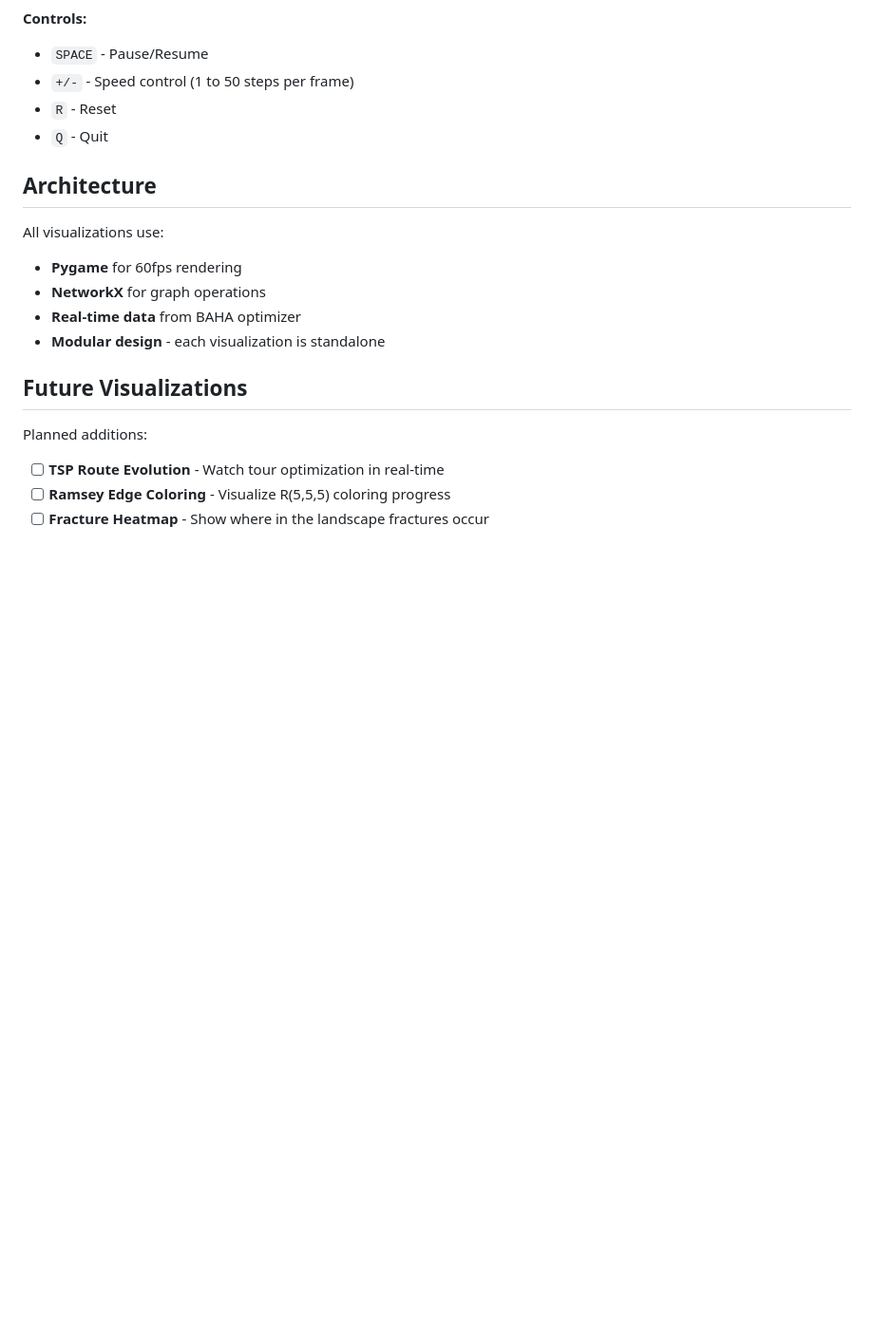
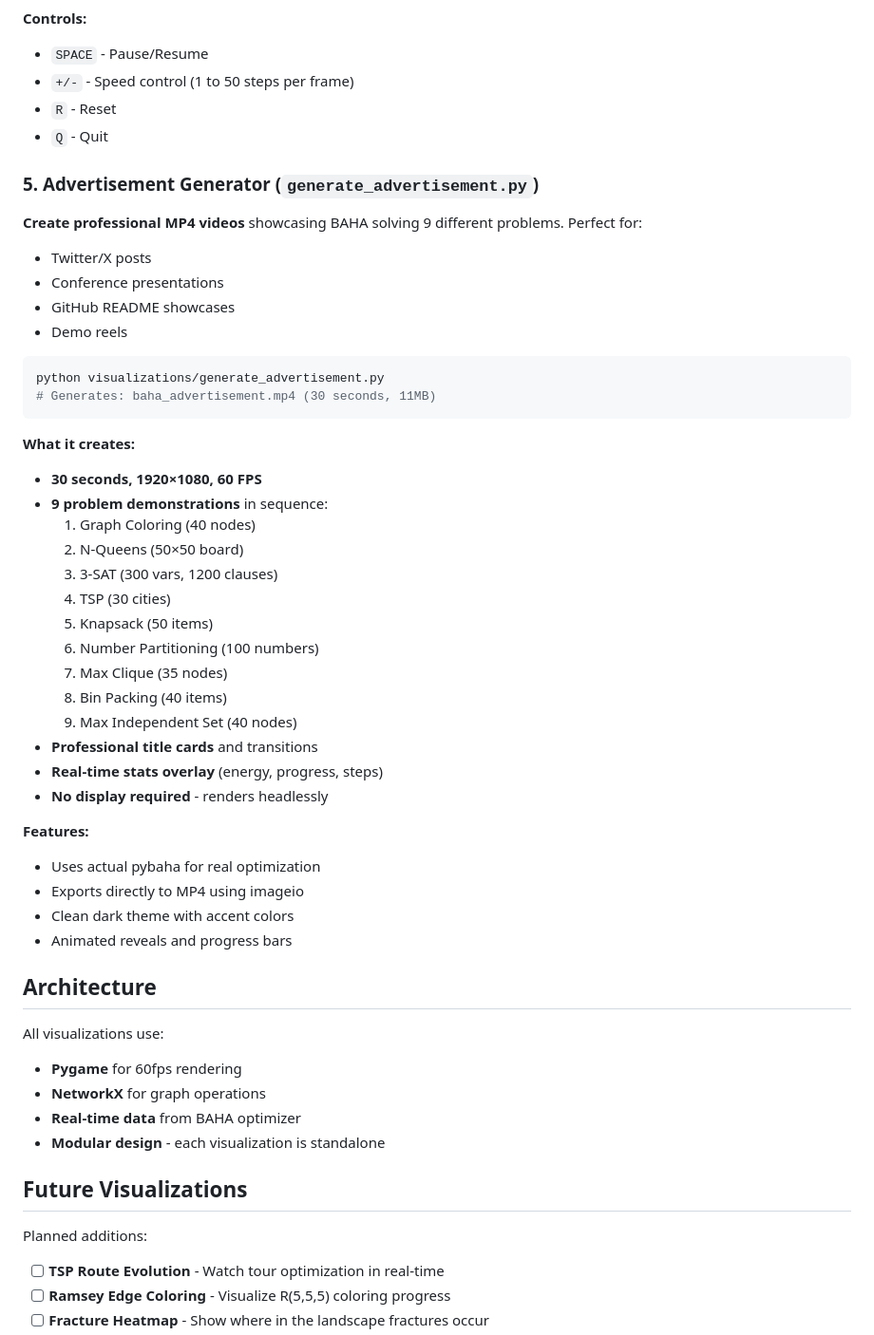
Before and after one commit to sethuiyer/baha, a Markdown page: visualizations/README.md, the part around the change. Shown at 95% size. Drawn GitHub-style; blank space fills up the shorter version.

Commit message:
docs: update README with advertisement generator

````diff
--- a/visualizations/README.md
+++ b/visualizations/README.md
@@ -86,6 +86,41 @@ python visualizations/sat3_500vars_visualizer.py
 - `R` - Reset
 - `Q` - Quit
 
+### 5. Advertisement Generator (`generate_advertisement.py`)
+
+**Create professional MP4 videos** showcasing BAHA solving 9 different problems. Perfect for:
+- Twitter/X posts
+- Conference presentations
+- GitHub README showcases
+- Demo reels
+
+```bash
+python visualizations/generate_advertisement.py
+# Generates: baha_advertisement.mp4 (30 seconds, 11MB)
+```
+
+**What it creates:**
+- **30 seconds, 1920×1080, 60 FPS**
+- **9 problem demonstrations** in sequence:
+  1. Graph Coloring (40 nodes)
+  2. N-Queens (50×50 board)
+  3. 3-SAT (300 vars, 1200 clauses)
+  4. TSP (30 cities)
+  5. Knapsack (50 items)
+  6. Number Partitioning (100 numbers)
+  7. Max Clique (35 nodes)
+  8. Bin Packing (40 items)
+  9. Max Independent Set (40 nodes)
+- **Professional title cards** and transitions
+- **Real-time stats overlay** (energy, progress, steps)
+- **No display required** - renders headlessly
+
+**Features:**
+- Uses actual pybaha for real optimization
+- Exports directly to MP4 using imageio
+- Clean dark theme with accent colors
+- Animated reveals and progress bars
+
 ## Architecture
 
 All visualizations use:
````
